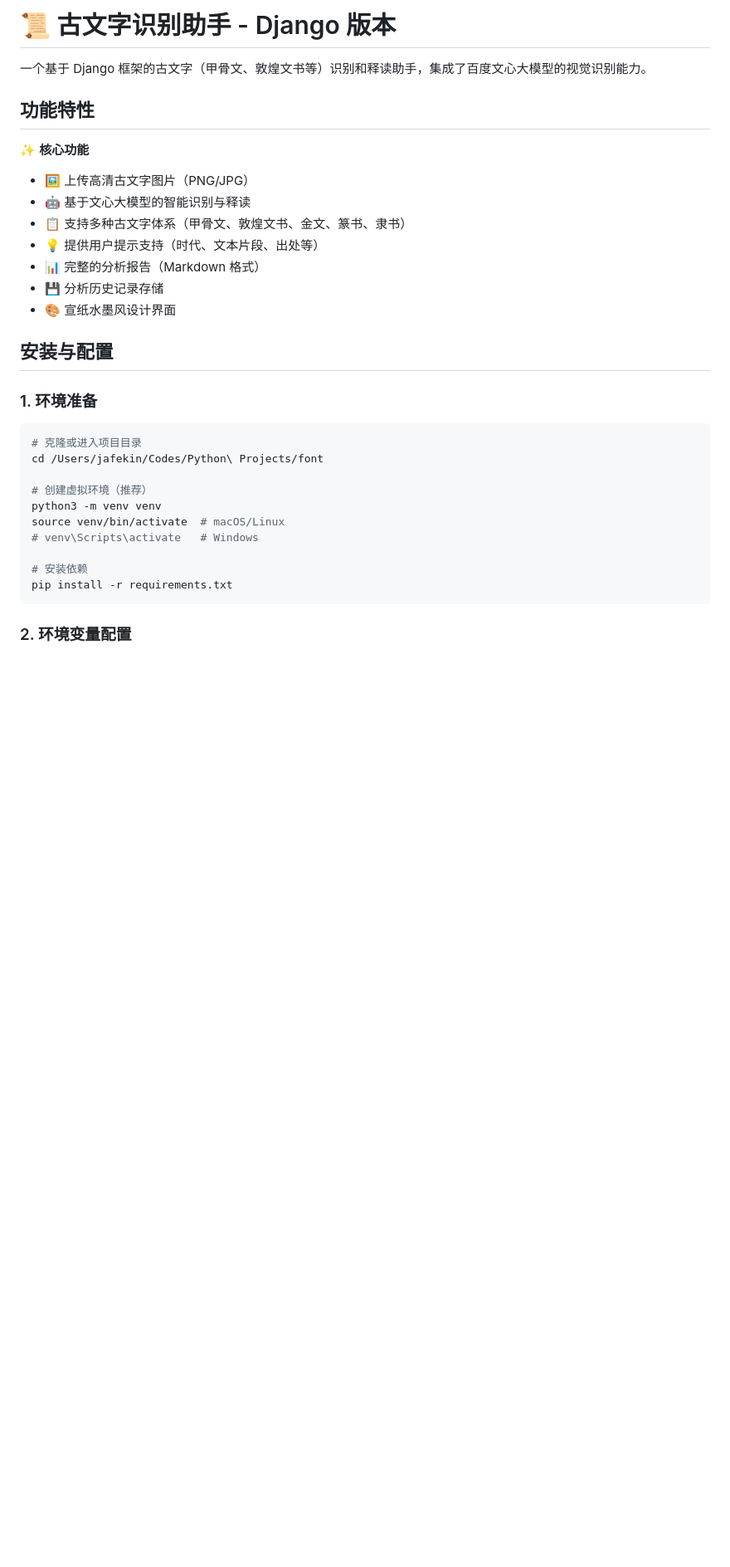
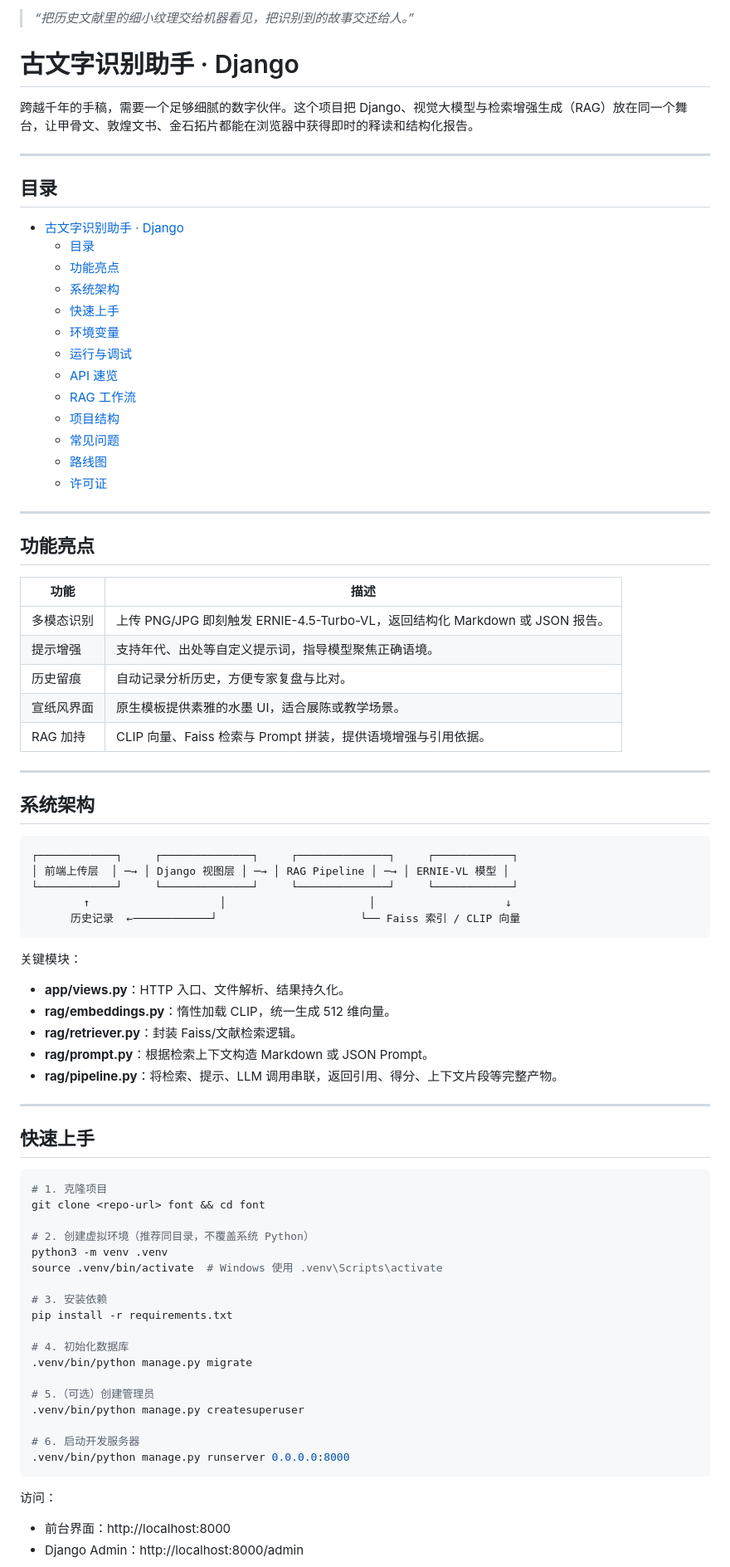
Before and after one commit to Jafekin/font, a Markdown page: README.md, the part around the change printed below. Shown: that part at 83% size. GitHub-like rendering; blank space fills up the shorter version.

````diff
--- a/README.md
+++ b/README.md
@@ -1,34 +1,83 @@
-# 📜 古文字识别助手 - Django 版本
+> *“把历史文献里的细小纹理交给机器看见，把识别到的故事交还给人。”*
 
-一个基于 Django 框架的古文字（甲骨文、敦煌文书等）识别和释读助手，集成了百度文心大模型的视觉识别能力。
+# 古文字识别助手 · Django
 
-## 功能特性
+跨越千年的手稿，需要一个足够细腻的数字伙伴。这个项目把 Django、视觉大模型与检索增强生成（RAG）放在同一个舞台，让甲骨文、敦煌文书、金石拓片都能在浏览器中获得即时的释读和结构化报告。
 
-✨ **核心功能**
-- 🖼️ 上传高清古文字图片（PNG/JPG）
-- 🤖 基于文心大模型的智能识别与释读
-- 📋 支持多种古文字体系（甲骨文、敦煌文书、金文、篆书、隶书）
-- 💡 提供用户提示支持（时代、文本片段、出处等）
-- 📊 完整的分析报告（Markdown 格式）
-- 💾 分析历史记录存储
-- 🎨 宣纸水墨风设计界面
+---
 
-## 安装与配置
+## 目录
+- [古文字识别助手 · Django](#古文字识别助手--django)
+  - [目录](#目录)
+  - [功能亮点](#功能亮点)
+  - [系统架构](#系统架构)
+  - [快速上手](#快速上手)
+  - [环境变量](#环境变量)
+  - [运行与调试](#运行与调试)
+  - [API 速览](#api-速览)
+  - [RAG 工作流](#rag-工作流)
+  - [项目结构](#项目结构)
+  - [常见问题](#常见问题)
+  - [路线图](#路线图)
+  - [许可证](#许可证)
 
-### 1. 环境准备
+---
+
+## 功能亮点
+
+| 功能 | 描述 |
+| --- | --- |
+| 多模态识别 | 上传 PNG/JPG 即刻触发 ERNIE-4.5-Turbo-VL，返回结构化 Markdown 或 JSON 报告。 |
+| 提示增强 | 支持年代、出处等自定义提示词，指导模型聚焦正确语境。 |
+| 历史留痕 | 自动记录分析历史，方便专家复盘与比对。 |
+| 宣纸风界面 | 原生模板提供素雅的水墨 UI，适合展陈或教学场景。 |
+| RAG 加持 | CLIP 向量、Faiss 检索与 Prompt 拼装，提供语境增强与引用依据。 |
+
+---
+
+## 系统架构
+
+```
+┌────────────┐     ┌──────────────┐     ┌──────────────┐     ┌────────────┐
+│ 前端上传层  │ ─→ │ Django 视图层 │ ─→ │ RAG Pipeline │ ─→ │ ERNIE-VL 模型 │
+└────────────┘     └──────────────┘     └──────────────┘     └────────────┘
+        ↑                    │                      │                    ↓
+      历史记录  ←────────────┘                      └── Faiss 索引 / CLIP 向量
+```
+
+关键模块：
+- **app/views.py**：HTTP 入口、文件解析、结果持久化。
+- **rag/embeddings.py**：惰性加载 CLIP，统一生成 512 维向量。
+- **rag/retriever.py**：封装 Faiss/文献检索逻辑。
+- **rag/prompt.py**：根据检索上下文构造 Markdown 或 JSON Prompt。
+- **rag/pipeline.py**：将检索、提示、LLM 调用串联，返回引用、得分、上下文片段等完整产物。
+
+---
+
+## 快速上手
 
 ```bash
-# 克隆或进入项目目录
-cd /Users/jafekin/Codes/Python\ Projects/font
+# 1. 克隆项目
+git clone <repo-url> font && cd font
 
-# 创建虚拟环境（推荐）
-python3 -m venv venv
-source venv/bin/activate  # macOS/Linux
-# venv\Scripts\activate   # Windows
+# 2. 创建虚拟环境（推荐同目录，不覆盖系统 Python）
+python3 -m venv .venv
+source .venv/bin/activate  # Windows 使用 .venv\Scripts\activate
 
-# 安装依赖
+# 3. 安装依赖
 pip install -r requirements.txt
+
+# 4. 初始化数据库
+.venv/bin/python manage.py migrate
+
+# 5.（可选）创建管理员
+.venv/bin/python manage.py createsuperuser
+
+# 6. 启动开发服务器
+.venv/bin/python manage.py runserver 0.0.0.0:8000
 ```
 
-### 2. 环境变量配置
+访问：
+- 前台界面：http://localhost:8000
+- Django Admin：http://localhost:8000/admin
 
````
Also changed, not shown: other parts of README.md (+101 -303 lines).
